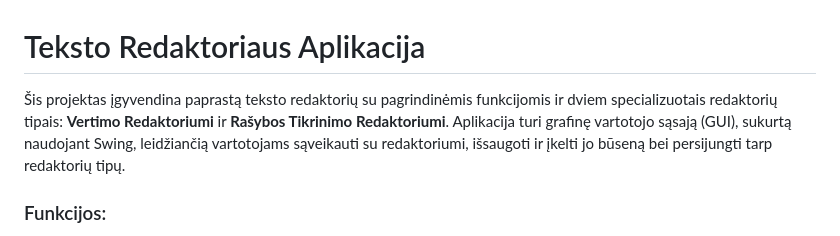
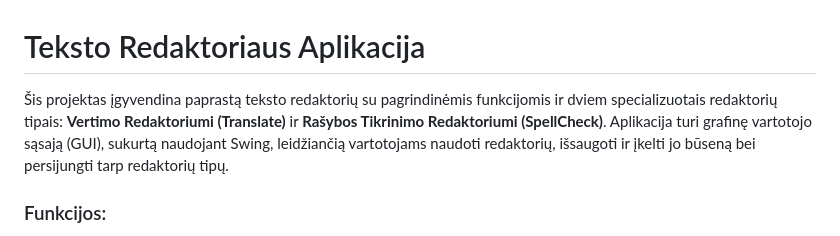
Before and after one commit to mardaca8/obj-2025, a Markdown page: README.md, the part around the change. GitHub-like rendering.

```diff
--- a/README.md
+++ b/README.md
@@ -1,6 +1,6 @@
 # Teksto Redaktoriaus Aplikacija
 
-Šis projektas įgyvendina paprastą teksto redaktorių su pagrindinėmis funkcijomis ir dviem specializuotais redaktorių tipais: **Vertimo Redaktoriumi** ir **Rašybos Tikrinimo Redaktoriumi**. Aplikacija turi grafinę vartotojo sąsają (GUI), sukurtą naudojant Swing, leidžiančią vartotojams sąveikauti su redaktoriumi, išsaugoti ir įkelti jo būseną bei persijungti tarp redaktorių tipų.
+Šis projektas įgyvendina paprastą teksto redaktorių su pagrindinėmis funkcijomis ir dviem specializuotais redaktorių tipais: **Vertimo Redaktoriumi (Translate)** ir **Rašybos Tikrinimo Redaktoriumi (SpellCheck)**. Aplikacija turi grafinę vartotojo sąsają (GUI), sukurtą naudojant Swing, leidžiančią vartotojams naudoti redaktorių, išsaugoti ir įkelti jo būseną bei persijungti tarp redaktorių tipų.
 
 ### Funkcijos:
 
```
